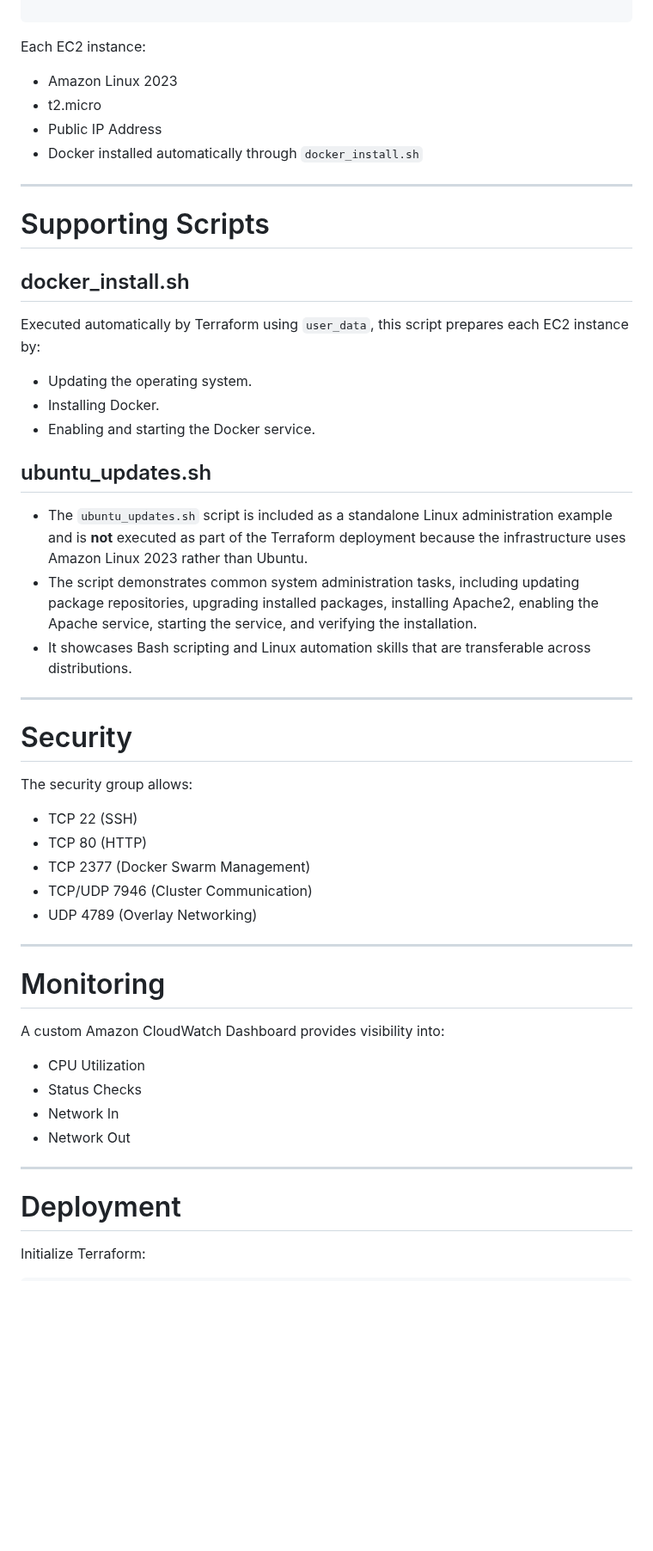
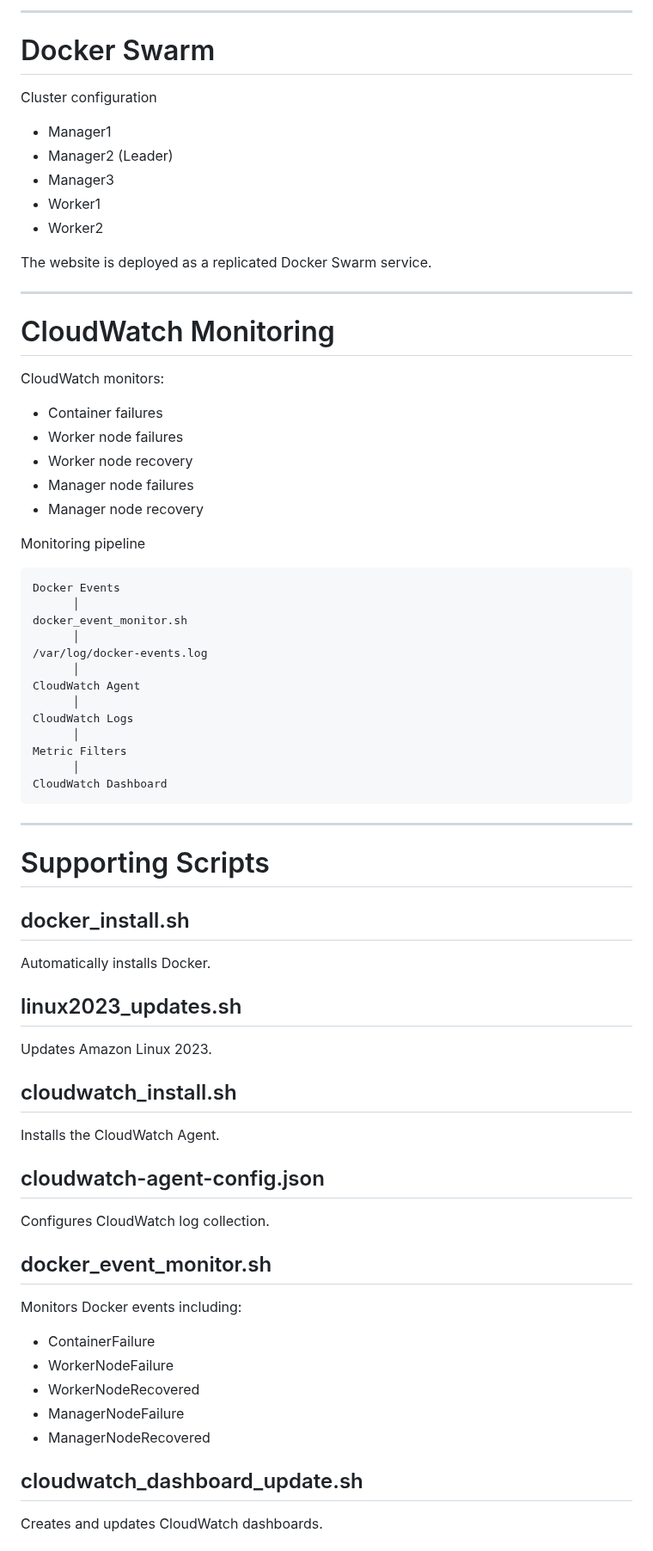
Before and after one commit to KHard2Bme/Engineering-for-failure-Docker-Swarm, a Markdown page: README.md, the part around one of its changes. Shown at 86% size. GitHub-like rendering; blank space fills up the shorter version.

Commit message:
Revise README for highly available Docker Swarm project

````diff
--- a/README.md
+++ b/README.md
@@ -84,59 +162,79 @@ Instance   Availability Zone      Role
 
+---
+
+# Docker Swarm
+
+Cluster configuration
+
+- Manager1
+- Manager2 (Leader)
+- Manager3
+- Worker1
+- Worker2
+
+The website is deployed as a replicated Docker Swarm service.
+
+---
+
+# CloudWatch Monitoring
+
+CloudWatch monitors:
+
+- Container failures
+- Worker node failures
+- Worker node recovery
+- Manager node failures
+- Manager node recovery
+
+Monitoring pipeline
+
+```text
+Docker Events
+      │
+docker_event_monitor.sh
+      │
+/var/log/docker-events.log
+      │
+CloudWatch Agent
+      │
+CloudWatch Logs
+      │
+Metric Filters
+      │
+CloudWatch Dashboard
 ```
-Each EC2 instance:
-- Amazon Linux 2023
-- t2.micro
-- Public IP Address
-- Docker installed automatically through `docker_install.sh`
 
---------------------------------------------------------------------
+---
 
 # Supporting Scripts
 
 ## docker_install.sh
 
-Executed automatically by Terraform using `user_data`, this script
-prepares each EC2 instance by:
-- Updating the operating system.
-- Installing Docker.
-- Enabling and starting the Docker service.
+Automatically installs Docker.
 
-## ubuntu_updates.sh
+## linux2023_updates.sh
 
-- The `ubuntu_updates.sh` script is included as a standalone Linux
-administration example and is **not** executed as part of the Terraform
-deployment because the infrastructure uses Amazon Linux 2023 rather than
-Ubuntu.
-- The script demonstrates common system administration tasks,
-including updating package repositories, upgrading installed packages,
-installing Apache2, enabling the Apache service, starting the service,
-and verifying the installation.
-- It showcases Bash scripting and Linux automation skills that are transferable across distributions.
+Updates Amazon Linux 2023.
 
-------------------------------------------------------------------------
-# Security
+## cloudwatch_install.sh
 
-The security group allows:
+Installs the CloudWatch Agent.
 
--   TCP 22 (SSH)
--   TCP 80 (HTTP)
--   TCP 2377 (Docker Swarm Management)
--   TCP/UDP 7946 (Cluster Communication)
--   UDP 4789 (Overlay Networking)
+## cloudwatch-agent-config.json
 
-------------------------------------------------------------------------
+Configures CloudWatch log collection.
 
-# Monitoring
+## docker_event_monitor.sh
 
-A custom Amazon CloudWatch Dashboard provides visibility into:
+Monitors Docker events including:
 
--   CPU Utilization
--   Status Checks
--   Network In
--   Network Out
+- ContainerFailure
+- WorkerNodeFailure
+- WorkerNodeRecovered
+- ManagerNodeFailure
+- ManagerNodeRecovered
 
-------------------------------------------------------------------------
-# Deployment
+## cloudwatch_dashboard_update.sh
 
-Initialize Terraform:
+Creates and updates CloudWatch dashboards.
 
````
Also changed, not shown: other parts of README.md (+303 -123 lines).
